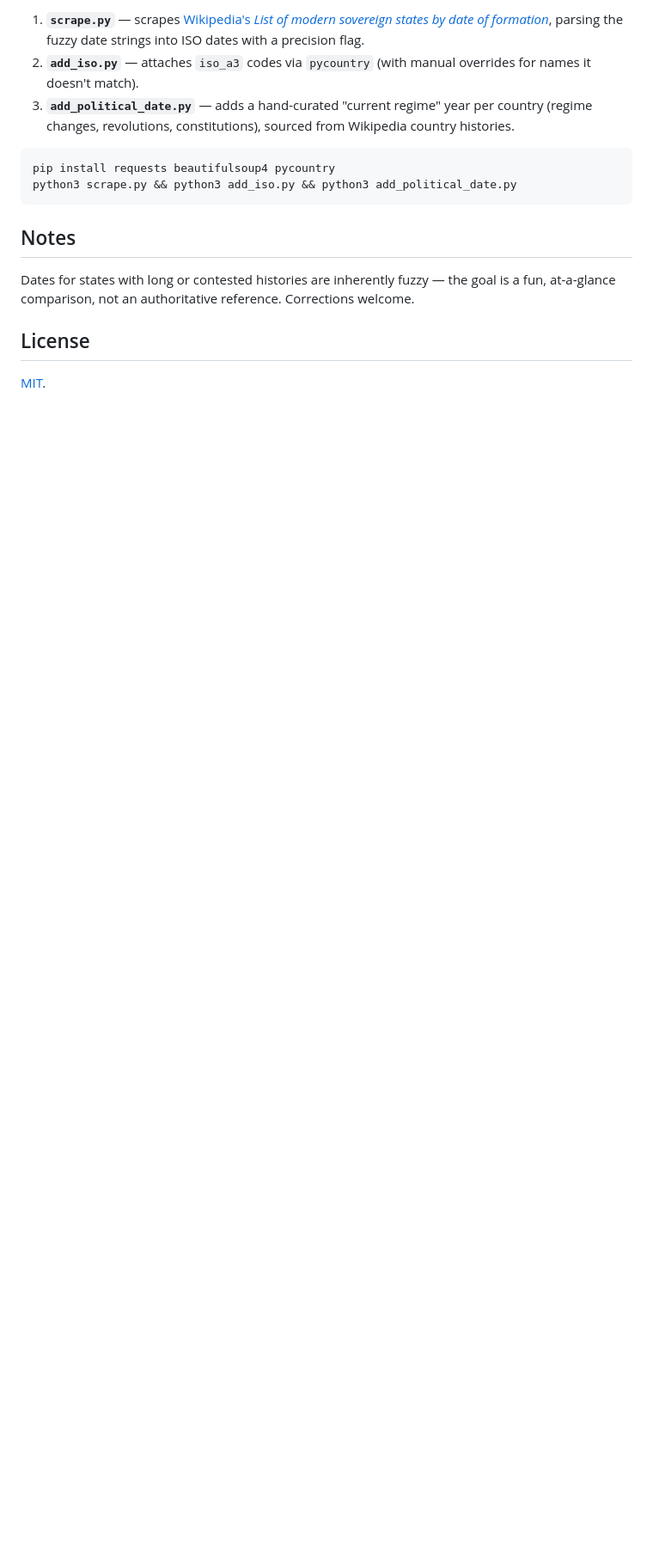
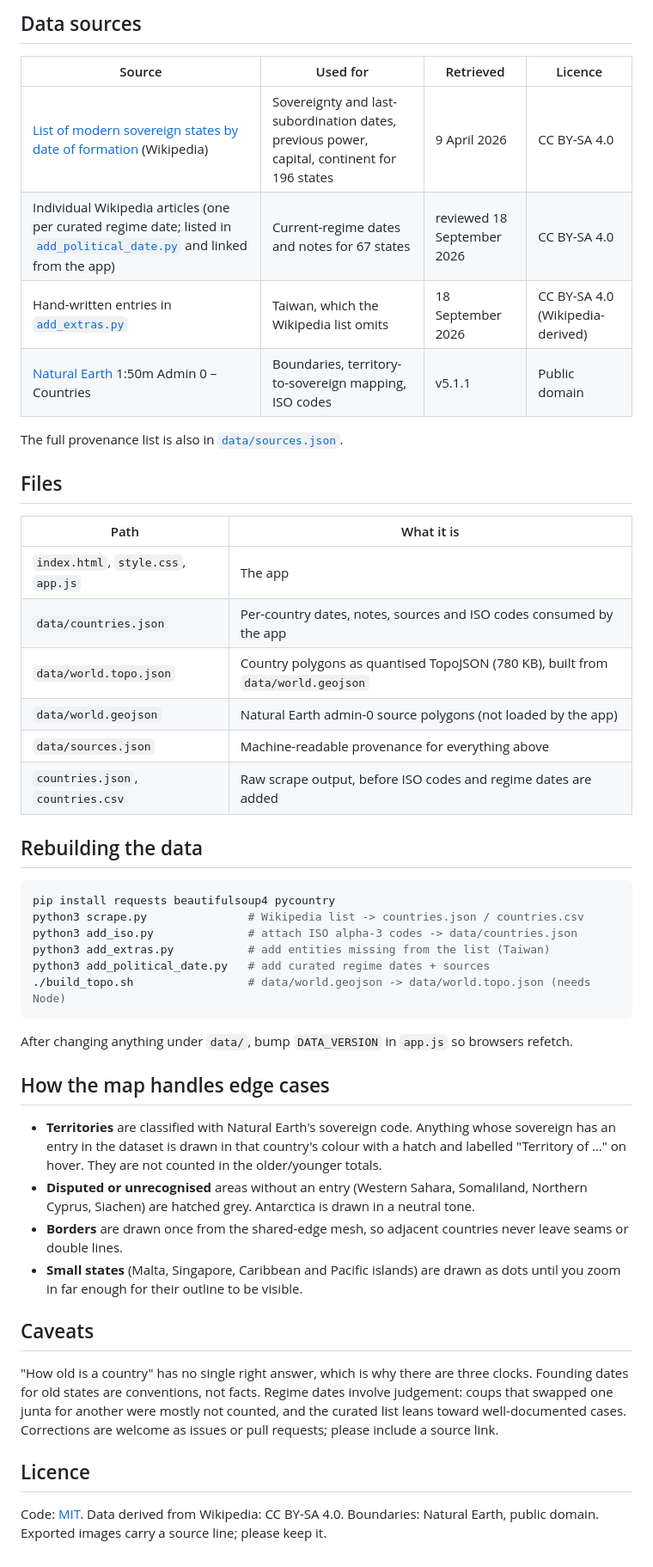
Before and after one commit to gom00n/CountriesAge, a Markdown page: README.md, the part around one of its changes. Shown at 86% size. Drawn GitHub-style; blank space fills up the shorter version.

````diff
--- a/README.md
+++ b/README.md
@@ -44,22 +54,63 @@ The dataset is assembled by three one-shot scripts:
 
-1. **`scrape.py`** — scrapes [Wikipedia's *List of modern sovereign states by date
-   of formation*](https://en.wikipedia.org/wiki/List_of_modern_sovereign_states_by_date_of_formation),
-   parsing the fuzzy date strings into ISO dates with a precision flag.
-2. **`add_iso.py`** — attaches `iso_a3` codes via `pycountry` (with manual overrides
-   for names it doesn't match).
-3. **`add_political_date.py`** — adds a hand-curated "current regime" year per country
-   (regime changes, revolutions, constitutions), sourced from Wikipedia country histories.
+## Data sources
+
+| Source | Used for | Retrieved | Licence |
+|---|---|---|---|
+| [List of modern sovereign states by date of formation](https://en.wikipedia.org/wiki/List_of_modern_sovereign_states_by_date_of_formation) (Wikipedia) | Sovereignty and last-subordination dates, previous power, capital, continent for 196 states | 9 April 2026 | CC BY-SA 4.0 |
+| Individual Wikipedia articles (one per curated regime date; listed in [`add_political_date.py`](add_political_date.py) and linked from the app) | Current-regime dates and notes for 67 states | reviewed 18 September 2026 | CC BY-SA 4.0 |
+| Hand-written entries in [`add_extras.py`](add_extras.py) | Taiwan, which the Wikipedia list omits | 18 September 2026 | CC BY-SA 4.0 (Wikipedia-derived) |
+| [Natural Earth](https://www.naturalearthdata.com/) 1:50m Admin 0 – Countries | Boundaries, territory-to-sovereign mapping, ISO codes | v5.1.1 | Public domain |
+
+The full provenance list is also in [`data/sources.json`](data/sources.json).
+
+## Files
+
+| Path | What it is |
+|---|---|
+| `index.html`, `style.css`, `app.js` | The app |
+| `data/countries.json` | Per-country dates, notes, sources and ISO codes consumed by the app |
+| `data/world.topo.json` | Country polygons as quantised TopoJSON (780 KB), built from `data/world.geojson` |
+| `data/world.geojson` | Natural Earth admin-0 source polygons (not loaded by the app) |
+| `data/sources.json` | Machine-readable provenance for everything above |
+| `countries.json`, `countries.csv` | Raw scrape output, before ISO codes and regime dates are added |
+
+## Rebuilding the data
 
 ```bash
 pip install requests beautifulsoup4 pycountry
-python3 scrape.py && python3 add_iso.py && python3 add_political_date.py
+python3 scrape.py               # Wikipedia list -> countries.json / countries.csv
+python3 add_iso.py              # attach ISO alpha-3 codes -> data/countries.json
+python3 add_extras.py           # add entities missing from the list (Taiwan)
+python3 add_political_date.py   # add curated regime dates + sources
+./build_topo.sh                 # data/world.geojson -> data/world.topo.json (needs Node)
 ```
 
-## Notes
+After changing anything under `data/`, bump `DATA_VERSION` in `app.js` so
+browsers refetch.
 
-Dates for states with long or contested histories are inherently fuzzy — the goal is
-a fun, at-a-glance comparison, not an authoritative reference. Corrections welcome.
+## How the map handles edge cases
 
-## License
+- **Territories** are classified with Natural Earth's sovereign code. Anything
+  whose sovereign has an entry in the dataset is drawn in that country's colour
+  with a hatch and labelled "Territory of …" on hover. They are not counted in
+  the older/younger totals.
+- **Disputed or unrecognised** areas without an entry (Western Sahara,
+  Somaliland, Northern Cyprus, Siachen) are hatched grey. Antarctica is drawn in
+  a neutral tone.
+- **Borders** are drawn once from the shared-edge mesh, so adjacent countries
+  never leave seams or double lines.
+- **Small states** (Malta, Singapore, Caribbean and Pacific islands) are drawn
+  as dots until you zoom in far enough for their outline to be visible.
 
-[MIT](LICENSE).
+## Caveats
+
+"How old is a country" has no single right answer, which is why there are three
+clocks. Founding dates for old states are conventions, not facts. Regime dates
+involve judgement: coups that swapped one junta for another were mostly not
+counted, and the curated list leans toward well-documented cases. Corrections
+are welcome as issues or pull requests; please include a source link.
+
+## Licence
+
+Code: [MIT](LICENSE). Data derived from Wikipedia: CC BY-SA 4.0. Boundaries:
+Natural Earth, public domain. Exported images carry a source line; please keep it.
````
Also changed, not shown: other parts of README.md (+37 -27 lines), docs/example.png (added), 9 other files.
